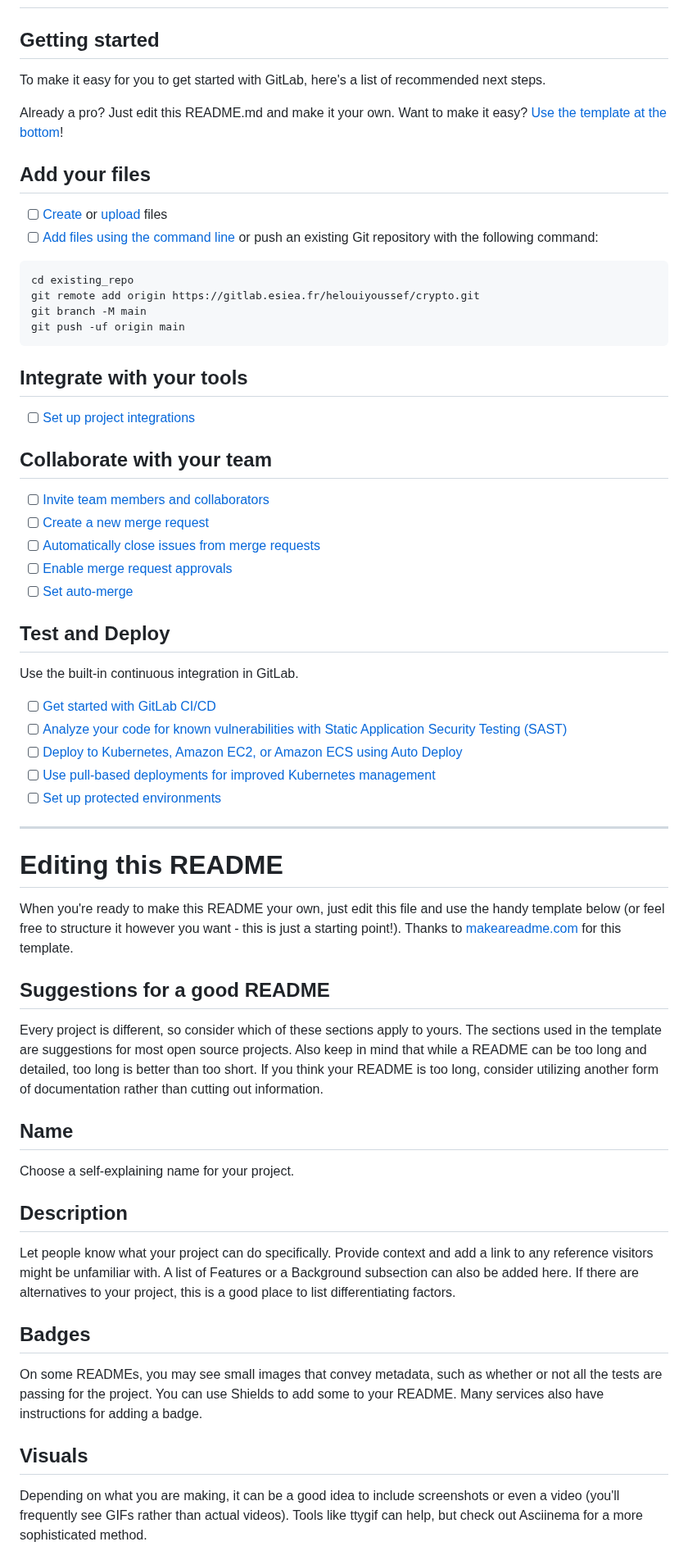
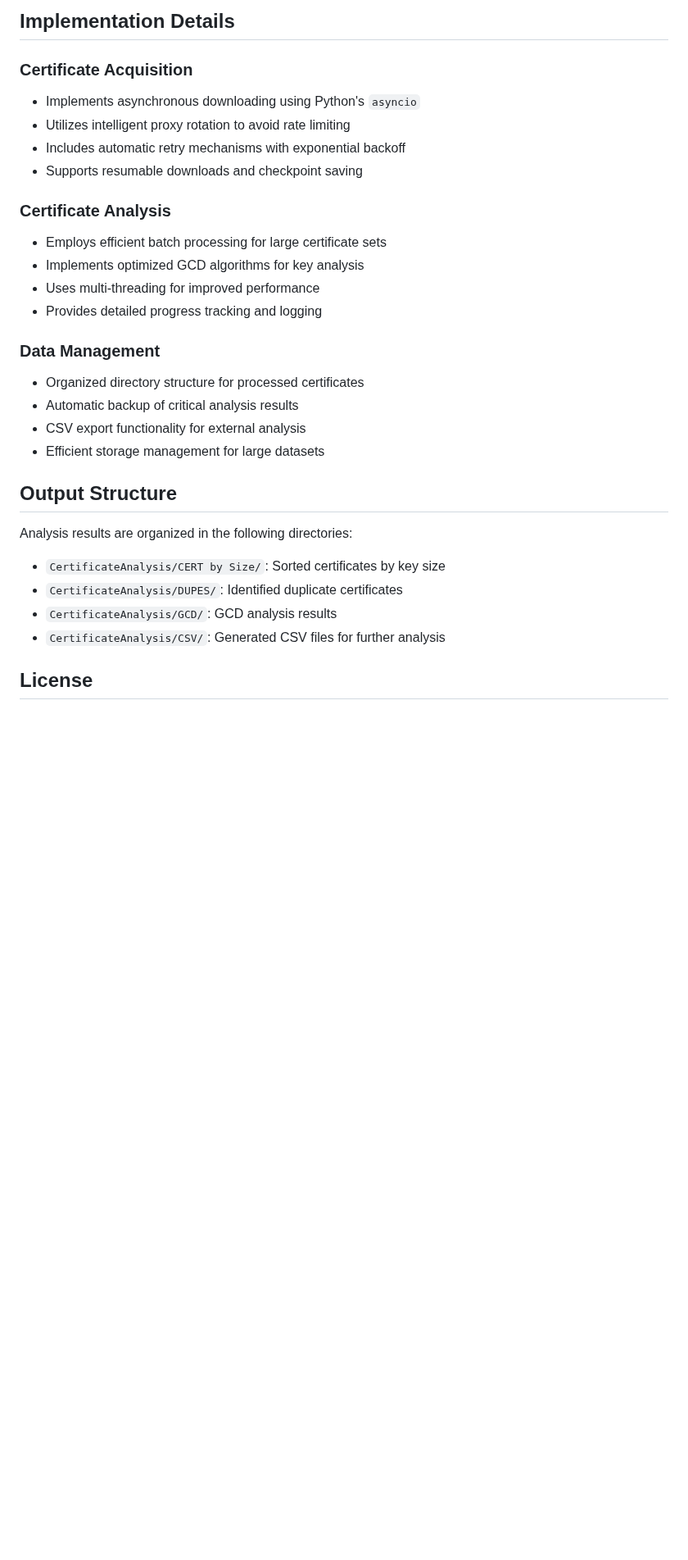
Before and after one commit to DaoudiAmir/SSL-TLS, a Markdown page: README.md, the part around one of its changes. Shown at 82% size. GitHub-like rendering; blank space fills up the shorter version.

````diff
--- a/README.md
+++ b/README.md
@@ -2,65 +139,31 @@
+## Implementation Details
+
+### Certificate Acquisition
+- Implements asynchronous downloading using Python's `asyncio`
+- Utilizes intelligent proxy rotation to avoid rate limiting
+- Includes automatic retry mechanisms with exponential backoff
+- Supports resumable downloads and checkpoint saving
+
+### Certificate Analysis
+- Employs efficient batch processing for large certificate sets
+- Implements optimized GCD algorithms for key analysis
+- Uses multi-threading for improved performance
+- Provides detailed progress tracking and logging
+
+### Data Management
+- Organized directory structure for processed certificates
+- Automatic backup of critical analysis results
+- CSV export functionality for external analysis
+- Efficient storage management for large datasets
+
+## Output Structure
+
+Analysis results are organized in the following directories:
+- `CertificateAnalysis/CERT by Size/`: Sorted certificates by key size
+- `CertificateAnalysis/DUPES/`: Identified duplicate certificates
+- `CertificateAnalysis/GCD/`: GCD analysis results
+- `CertificateAnalysis/CSV/`: Generated CSV files for further analysis
 
 
+## License
 
-## Getting started
-
-To make it easy for you to get started with GitLab, here's a list of recommended next steps.
-
-Already a pro? Just edit this README.md and make it your own. Want to make it easy? [Use the template at the bottom](#editing-this-readme)!
-
-## Add your files
-
-- [ ] [Create](https://docs.gitlab.com/ee/user/project/repository/web_editor.html#create-a-file) or [upload](https://docs.gitlab.com/ee/user/project/repository/web_editor.html#upload-a-file) files
-- [ ] [Add files using the command line](https://docs.gitlab.com/ee/gitlab-basics/add-file.html#add-a-file-using-the-command-line) or push an existing Git repository with the following command:
-
-```
-cd existing_repo
-git remote add origin https://gitlab.esiea.fr/helouiyoussef/crypto.git
-git branch -M main
-git push -uf origin main
-```
-
-## Integrate with your tools
-
-- [ ] [Set up project integrations](https://gitlab.esiea.fr/helouiyoussef/crypto/-/settings/integrations)
-
-## Collaborate with your team
-
-- [ ] [Invite team members and collaborators](https://docs.gitlab.com/ee/user/project/members/)
-- [ ] [Create a new merge request](https://docs.gitlab.com/ee/user/project/merge_requests/creating_merge_requests.html)
-- [ ] [Automatically close issues from merge requests](https://docs.gitlab.com/ee/user/project/issues/managing_issues.html#closing-issues-automatically)
-- [ ] [Enable merge request approvals](https://docs.gitlab.com/ee/user/project/merge_requests/approvals/)
-- [ ] [Set auto-merge](https://docs.gitlab.com/ee/user/project/merge_requests/merge_when_pipeline_succeeds.html)
-
-## Test and Deploy
-
-Use the built-in continuous integration in GitLab.
-
-- [ ] [Get started with GitLab CI/CD](https://docs.gitlab.com/ee/ci/quick_start/index.html)
-- [ ] [Analyze your code for known vulnerabilities with Static Application Security Testing (SAST)](https://docs.gitlab.com/ee/user/application_security/sast/)
-- [ ] [Deploy to Kubernetes, Amazon EC2, or Amazon ECS using Auto Deploy](https://docs.gitlab.com/ee/topics/autodevops/requirements.html)
-- [ ] [Use pull-based deployments for improved Kubernetes management](https://docs.gitlab.com/ee/user/clusters/agent/)
-- [ ] [Set up protected environments](https://docs.gitlab.com/ee/ci/environments/protected_environments.html)
-
-***
-
-# Editing this README
-
-When you're ready to make this README your own, just edit this file and use the handy template below (or feel free to structure it however you want - this is just a starting point!). Thanks to [makeareadme.com](https://www.makeareadme.com/) for this template.
-
-## Suggestions for a good README
-
-Every project is different, so consider which of these sections apply to yours. The sections used in the template are suggestions for most open source projects. Also keep in mind that while a README can be too long and detailed, too long is better than too short. If you think your README is too long, consider utilizing another form of documentation rather than cutting out information.
-
-## Name
-Choose a self-explaining name for your project.
-
-## Description
-Let people know what your project can do specifically. Provide context and add a link to any reference visitors might be unfamiliar with. A list of Features or a Background subsection can also be added here. If there are alternatives to your project, this is a good place to list differentiating factors.
-
-## Badges
-On some READMEs, you may see small images that convey metadata, such as whether or not all the tests are passing for the project. You can use Shields to add some to your README. Many services also have instructions for adding a badge.
-
-## Visuals
-Depending on what you are making, it can be a good idea to include screenshots or even a video (you'll frequently see GIFs rather than actual videos). Tools like ttygif can help, but check out Asciinema for a more sophisticated method.
-
````
Also changed, not shown: other parts of README.md (+139 -28 lines).
